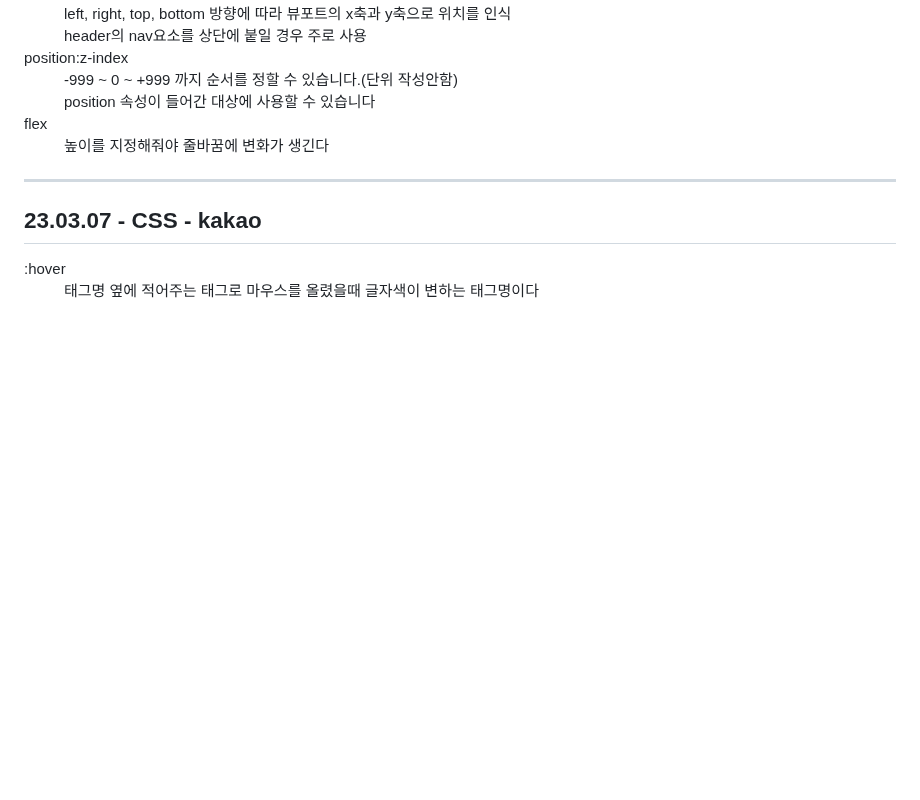
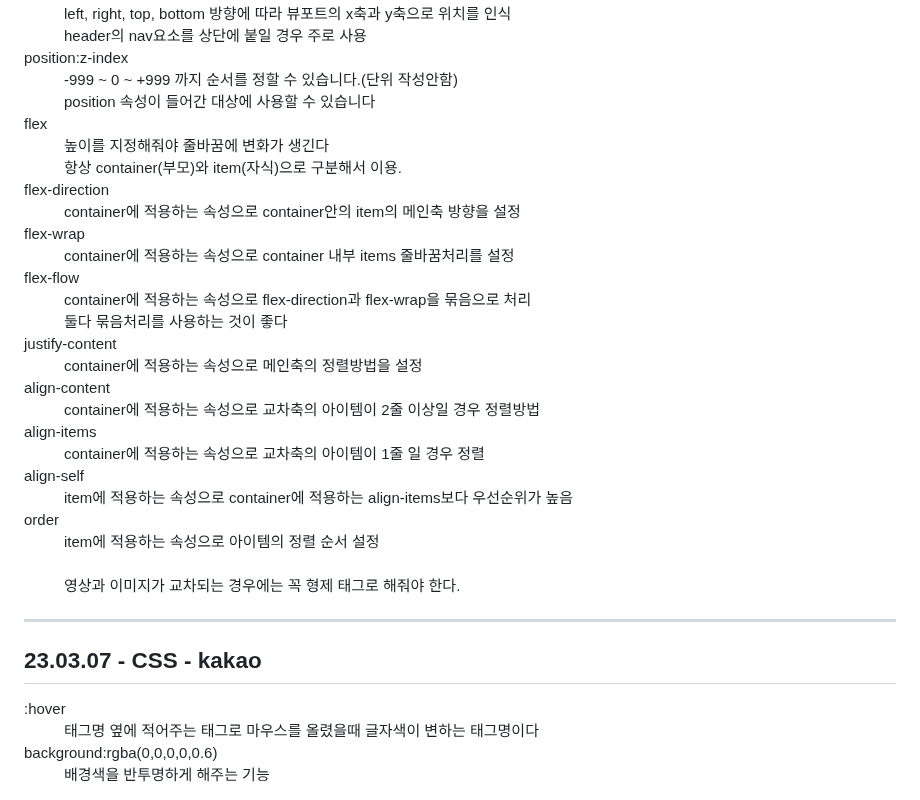
Before and after one commit to gyuriiikim/html_study, a Markdown page: README.md, the part around one of its changes. Rendered like a GitHub page; blank space fills up the shorter version.

```diff
--- a/README.md
+++ b/README.md
@@ -306,12 +306,31 @@ hr은 구분선 / em,strong은 강조문구 / br은 문장 줄바꿈 / q 짧은
   <dd> position 속성이 들어간 대상에 사용할 수 있습니다</dd>
   <dt>flex</dt>
   <dd>높이를 지정해줘야 줄바꿈에 변화가 생긴다</dd>
+  <dd>항상 container(부모)와 item(자식)으로 구분해서 이용.</dd>
   <dd></dd>
-  <dd></dd>
+  <dt>flex-direction</dt>
+  <dd>container에 적용하는 속성으로 container안의 item의 메인축 방향을 설정</dd>
+  <dt>flex-wrap</dt>
+  <dd>container에 적용하는 속성으로 container 내부 items 줄바꿈처리를 설정</dd>
+  <dt>flex-flow</dt>
+  <dd>container에 적용하는 속성으로 flex-direction과 flex-wrap을 묶음으로 처리<br>둘다 묶음처리를 사용하는 것이 좋다</dd>
+  <dt>justify-content </dt>
+  <dd>container에 적용하는 속성으로 메인축의 정렬방법을 설정</dd>
+  <dt>align-content </dt>
+  <dd>container에 적용하는 속성으로 교차축의 아이템이 2줄 이상일 경우 정렬방법</dd>
+  <dt>align-items</dt>
+  <dd>container에 적용하는 속성으로 교차축의 아이템이 1줄 일 경우 정렬</dd>
+  <dt>align-self</dt>
+  <dd>item에 적용하는 속성으로 container에 적용하는 align-items보다 우선순위가 높음</dd>
+  <dt>order</dt>
+  <dd>item에 적용하는 속성으로 아이템의 정렬 순서 설정</dd><br>
+  <dd>영상과 이미지가 교차되는 경우에는 꼭 형제 태그로 해줘야 한다.</dd>
 <hr>
 <h2>23.03.07 - CSS - kakao </h2>
 <dt>:hover</dt>
 <dd>태그명 옆에 적어주는 태그로 마우스를 올렸을때 글자색이 변하는 태그명이다</dd>
+<dt>background:rgba(0,0,0,0,0.6)</dt>
+<dd>배경색을 반투명하게 해주는 기능</dd>
 <dt></dt>
 <dd></dd>
 <dt></dt>
```
Also changed, not shown: other parts of README.md (+1 -2 lines).
